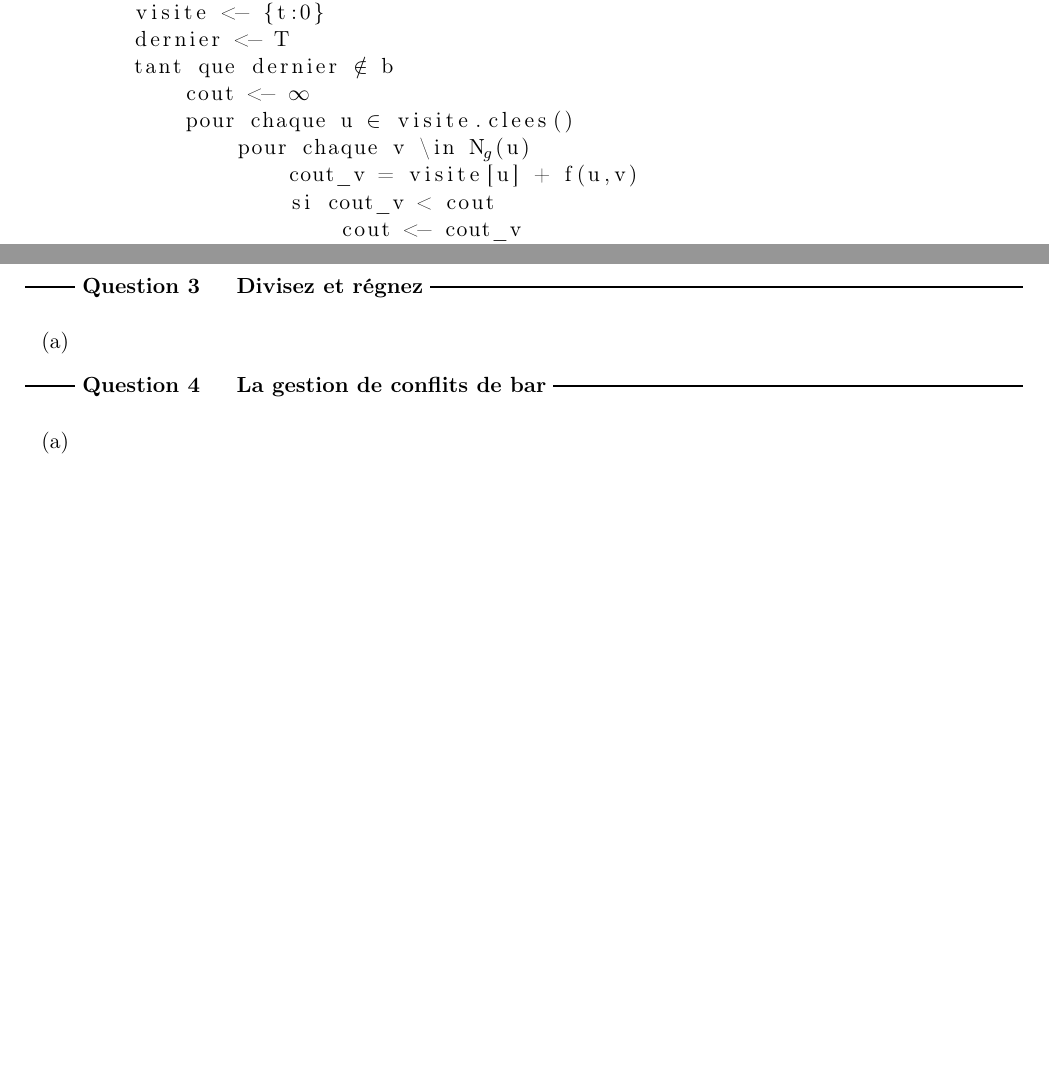
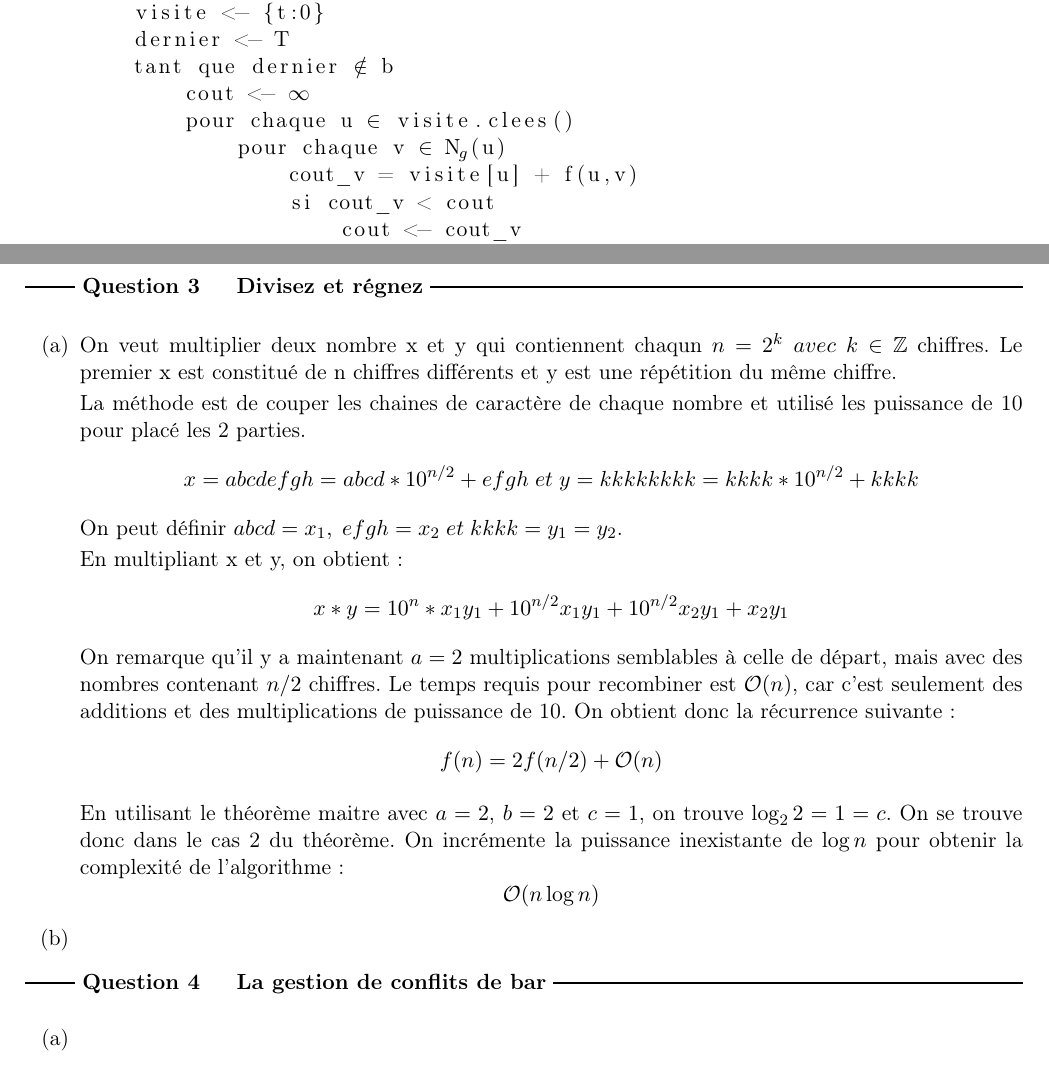
Before and after one commit to AnthonyWro/DEV_IFT436, a LaTeX document (devoir_4/devoir_4.tex): two parts of pages 1 and 2 of 2, joined at a grey line, cut so that both start at the same text, the shorter picture padded with empty space. Compiled offline with pdfLaTeX.

Commit message:
ajout 3-a

```diff
--- a/devoir_4/devoir_4.tex
+++ b/devoir_4/devoir_4.tex
@@ -86,7 +86,7 @@ pour chaque t $\in$ T
     tant que dernier $\notin$ b
         cout <- $\infty$
         pour chaque u $\in$ visite.clees()
-            pour chaque v \in N$_g$(u)
+            pour chaque v $\in$ N$_g$(u)
                 cout_v = visite[u] + f(u,v)
                 si cout_v < cout
                     cout <- cout_v
@@ -130,8 +130,20 @@ pour chaque t $\in$ T
 %question 3
 %======================================================
 \begin{question}{Divisez et régnez}
-    \begin{enumerate}[label=(\alph*)]
+\begin{enumerate}[label=(\alph*)]
+\item  On veut multiplier deux nombre x et y qui contiennent chaqun $n=2^k \;avec\; k\in \mathbb{Z}$ chiffres. Le premier x est constitué de n chiffres différents et y est une répétition du même chiffre.
+
+La méthode est de couper les chaines de caractère de chaque nombre et utilisé les puissance de 10 pour placé les 2 parties. $$x = abcdefgh = abcd*10^{n/2} + efgh \;et \; y = kkkkkkkk = kkkk*10^{n/2} + kkkk$$ On peut définir $abcd = x_1,\; efgh = x_2 \; et \; kkkk = y_1 = y_2$.
+
+En multipliant x et y, on obtient : $$x * y = 10^n*x_1y_1+10^{n/2}x_1y_1+10^{n/2}x_2y_1+x_2y_1$$
+On remarque qu'il y a maintenant $a=2$ multiplications semblables à celle de départ, mais avec des nombres contenant $n/2$ chiffres. Le temps requis pour recombiner est $\mathcal{O}(n)$, car c'est seulement des additions et des multiplications de puissance de 10. On obtient donc la récurrence suivante:
+$$f(n) = 2 f(n/2)+\mathcal{O}(n)$$
+
+En utilisant le théorème maitre avec $a=2$, $b=2$ et $c=1$, on trouve $\log_2{2}=1=c$. On se trouve donc dans le cas 2 du théorème. On incrémente la puissance inexistante de $\log n$ pour obtenir la complexité de l'algorithme:
+$$\mathcal{O}(n \log n)$$
+
 \item
+
 \end{enumerate}
 \end{question}
 
```
Also changed, not shown: devoir_4/devoir_4.pdf (added).
